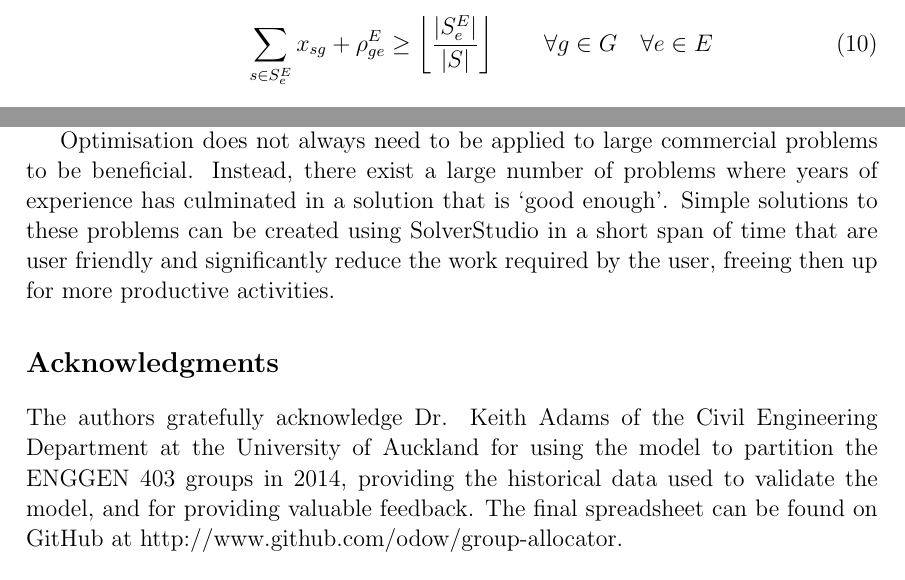
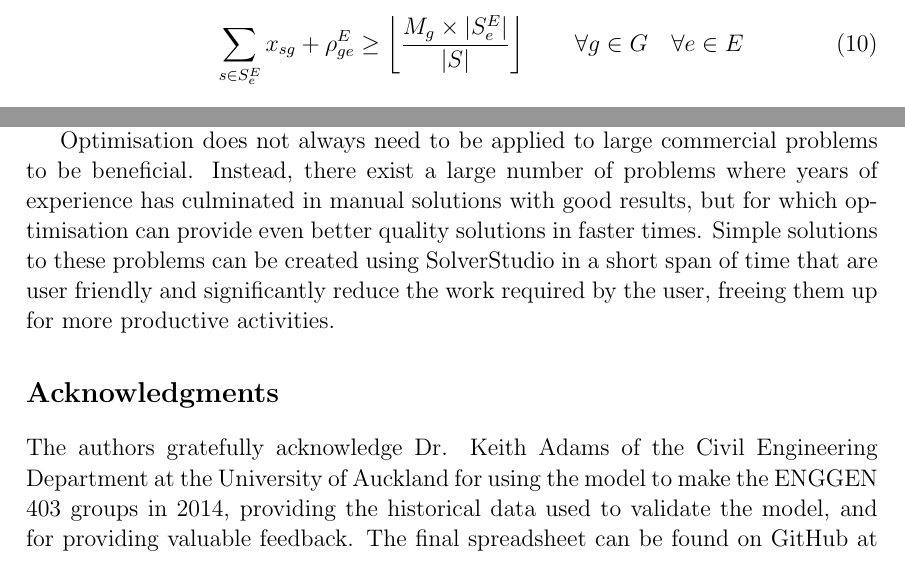
Before and after one commit to odow/group-allocator, a LaTeX document (orsnz_mf_edits/FAIRLEY_DOWSON_ORSNZ.tex): two parts of pages 5 and 10 of 10, joined at a grey line, cut so that both start at the same text. Compiled offline with pdfLaTeX; a LaTeX package or settings file that is missing is left out.

Commit message:
minor edits

```diff
--- a/orsnz_mf_edits/FAIRLEY_DOWSON_ORSNZ.tex
+++ b/orsnz_mf_edits/FAIRLEY_DOWSON_ORSNZ.tex
@@ -130,7 +130,7 @@ The objective function is to minimise a convex combination of the spread between
 \end{equation}
 
 \begin{equation} \label{con5}
-\sum_{s \in S^E_e} x_{sg} + \rho^E_{ge}  \geq \left\lfloor\frac{|S^E_e|}{|S|}\right\rfloor \qquad \mbox{$\forall g \in G \quad \forall e \in E$}
+\sum_{s \in S^E_e} x_{sg} + \rho^E_{ge}  \geq \left\lfloor\frac{M_g \times |S^E_e|}{|S|}\right\rfloor \qquad \mbox{$\forall g \in G \quad \forall e \in E$}
 \end{equation}
 
 \textbf{Variable Bounds} The allocation variables ($x$) are binary, all other variables are non-negative.
@@ -276,9 +276,9 @@ This paper provides a case study on how the combination of Excel, SolverStudio a
 
 This case study also highlights the ability for SolverStudio to abstract a large amount of complexity from the end user. The course co-ordinator needed only minutes of instruction to be able to successfully use the spreadsheet without supervision. Where the task of partitioning the students previously took two days, the Excel spreadsheet is able to achieve a more equitable result in the time it takes to make a cup of coffee.
 
-Optimisation does not always need to be applied to large commercial problems to be beneficial. Instead, there exist a large number of problems where years of experience has culminated in a solution that is `good enough'. Simple solutions to these problems can be created using SolverStudio in a short span of time that are user friendly and significantly reduce the work required by the user, freeing then up for more productive activities.
+Optimisation does not always need to be applied to large commercial problems to be beneficial. Instead, there exist a large number of problems where years of experience has culminated in manual solutions with good results, but for which optimisation can provide even better quality solutions in faster times. Simple solutions to these problems can be created using SolverStudio in a short span of time that are user friendly and significantly reduce the work required by the user, freeing them up for more productive activities.
 \section*{Acknowledgments}
-The authors gratefully acknowledge Dr. Keith Adams of the Civil Engineering Department at the University of Auckland for using the model to partition the ENGGEN 403 groups in 2014, providing the historical data used to validate the model, and for providing valuable feedback. The final spreadsheet can be found on GitHub at http://www.github.com/odow/group-allocator.
+The authors gratefully acknowledge Dr. Keith Adams of the Civil Engineering Department at the University of Auckland for using the model to make the ENGGEN 403 groups in 2014, providing the historical data used to validate the model, and for providing valuable feedback. The final spreadsheet can be found on GitHub at http://www.github.com/odow/group-allocator.
 \bibliographystyle{achicago}
 \bibliography{ORSNZ}
 
```
Also changed, not shown: orsnz_mf_edits/FAIRLEY_DOWSON_ORSNZ.pdf, orsnz_mf_edits/FAIRLEY_DOWSON_ORSNZ.tex (8 more changed lines).
